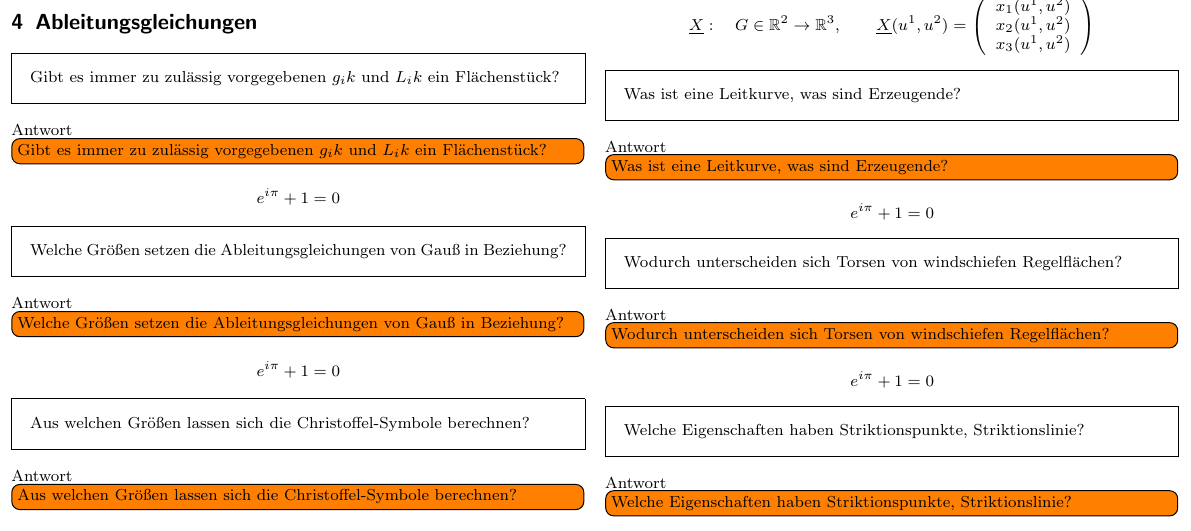
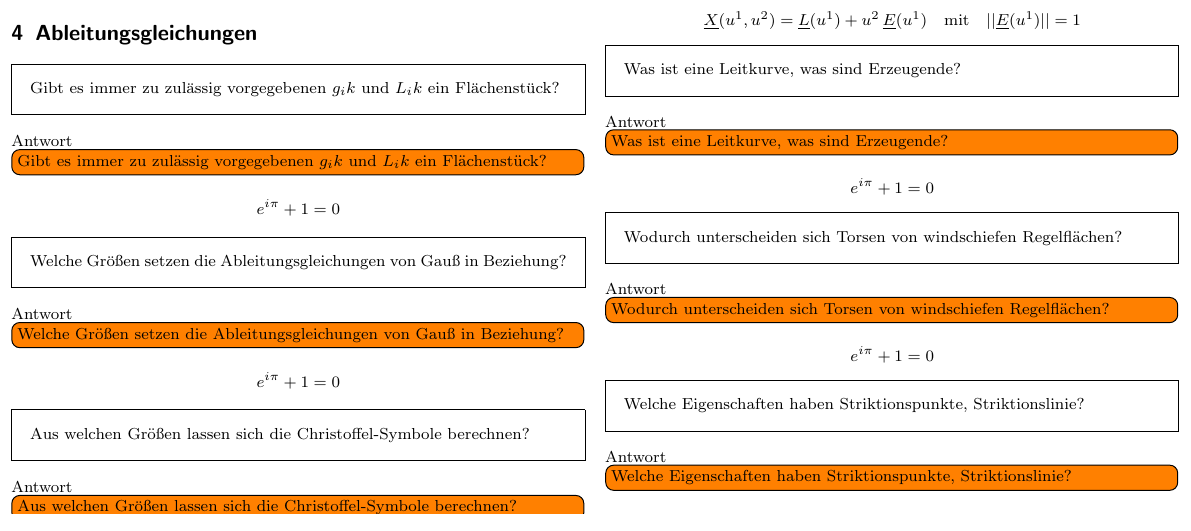
Before and after one commit to jcalov/HFT-GDF-Fragen, a LaTeX document (main.tex): part of page 4 of 5, cut at the place of the change. Compiled offline with pdfLaTeX.

Commit message:
Fehler beseitigt

```diff
--- a/main.tex
+++ b/main.tex
@@ -799,15 +799,8 @@ Antwort
     Wie lautet die Parametrisierung einer Regelfläche?
 \end{framed}
 \[
-\underline{X}: \quad G \in \mathbb{R}^2 \to \mathbb{R}^3, \qquad
-\underline{X}(u^1, u^2) =
- \left(
- \begin{array}{c}
- x_1(u^1, u^2)\\
- x_2(u^1, u^2)\\
- x_3(u^1, u^2)
- \end{array}
-\right)
+    \underline{X}(u^1, u^2) = \underline{L}(u^1) + u^2\, \underline{E}(u^1)
+    \quad \text{mit} \quad ||\underline{E}(u^1)|| = 1
 \]
 
 
```
